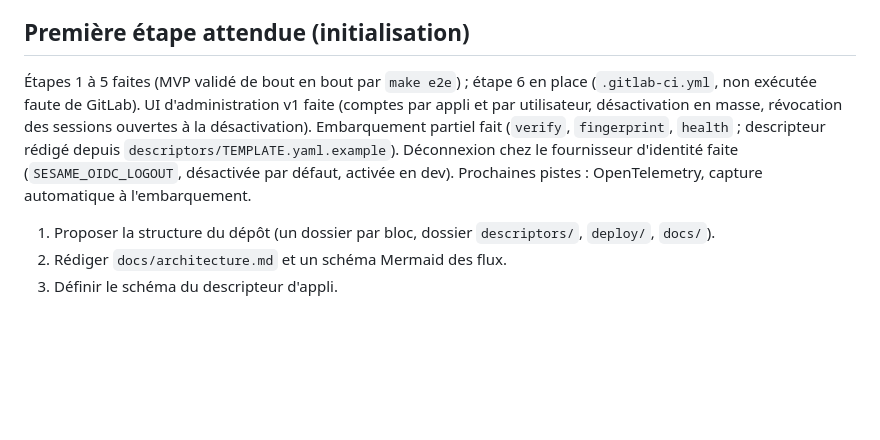
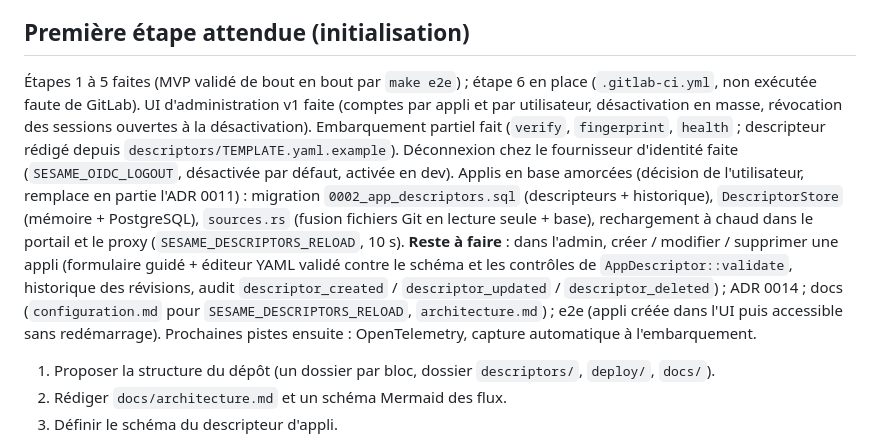
Before and after one commit to neoisback431/Sesame, a Markdown page: CLAUDE.md, the part around the change. Drawn GitHub-style; blank space fills up the shorter version.

Commit message:
CLAUDE.md : état des applis en base et travail restant
Co-Authored-By: Claude Opus 5.5 <noreply@anthropic.com>
Claude-Session: https://claude.ai/code/session_019KGgXV3UxKCjSUEsCDdZJv

```diff
--- a/CLAUDE.md
+++ b/CLAUDE.md
@@ -136,7 +136,7 @@ Les décisions ont été prises le 2026-09-27. Consigner leur justification dans
 
 ## Première étape attendue (initialisation)
 
-Étapes 1 à 5 faites (MVP validé de bout en bout par `make e2e`) ; étape 6 en place (`.gitlab-ci.yml`, non exécutée faute de GitLab). UI d'administration v1 faite (comptes par appli et par utilisateur, désactivation en masse, révocation des sessions ouvertes à la désactivation). Embarquement partiel fait (`verify`, `fingerprint`, `health` ; descripteur rédigé depuis `descriptors/TEMPLATE.yaml.example`). Déconnexion chez le fournisseur d'identité faite (`SESAME_OIDC_LOGOUT`, désactivée par défaut, activée en dev). Prochaines pistes : OpenTelemetry, capture automatique à l'embarquement.
+Étapes 1 à 5 faites (MVP validé de bout en bout par `make e2e`) ; étape 6 en place (`.gitlab-ci.yml`, non exécutée faute de GitLab). UI d'administration v1 faite (comptes par appli et par utilisateur, désactivation en masse, révocation des sessions ouvertes à la désactivation). Embarquement partiel fait (`verify`, `fingerprint`, `health` ; descripteur rédigé depuis `descriptors/TEMPLATE.yaml.example`). Déconnexion chez le fournisseur d'identité faite (`SESAME_OIDC_LOGOUT`, désactivée par défaut, activée en dev). Applis en base amorcées (décision de l'utilisateur, remplace en partie l'ADR 0011) : migration `0002_app_descriptors.sql` (descripteurs + historique), `DescriptorStore` (mémoire + PostgreSQL), `sources.rs` (fusion fichiers Git en lecture seule + base), rechargement à chaud dans le portail et le proxy (`SESAME_DESCRIPTORS_RELOAD`, 10 s). **Reste à faire** : dans l'admin, créer / modifier / supprimer une appli (formulaire guidé + éditeur YAML validé contre le schéma et les contrôles de `AppDescriptor::validate`, historique des révisions, audit `descriptor_created` / `descriptor_updated` / `descriptor_deleted`) ; ADR 0014 ; docs (`configuration.md` pour `SESAME_DESCRIPTORS_RELOAD`, `architecture.md`) ; e2e (appli créée dans l'UI puis accessible sans redémarrage). Prochaines pistes ensuite : OpenTelemetry, capture automatique à l'embarquement.
 
 1. Proposer la structure du dépôt (un dossier par bloc, dossier `descriptors/`, `deploy/`, `docs/`).
 2. Rédiger `docs/architecture.md` et un schéma Mermaid des flux.
```
